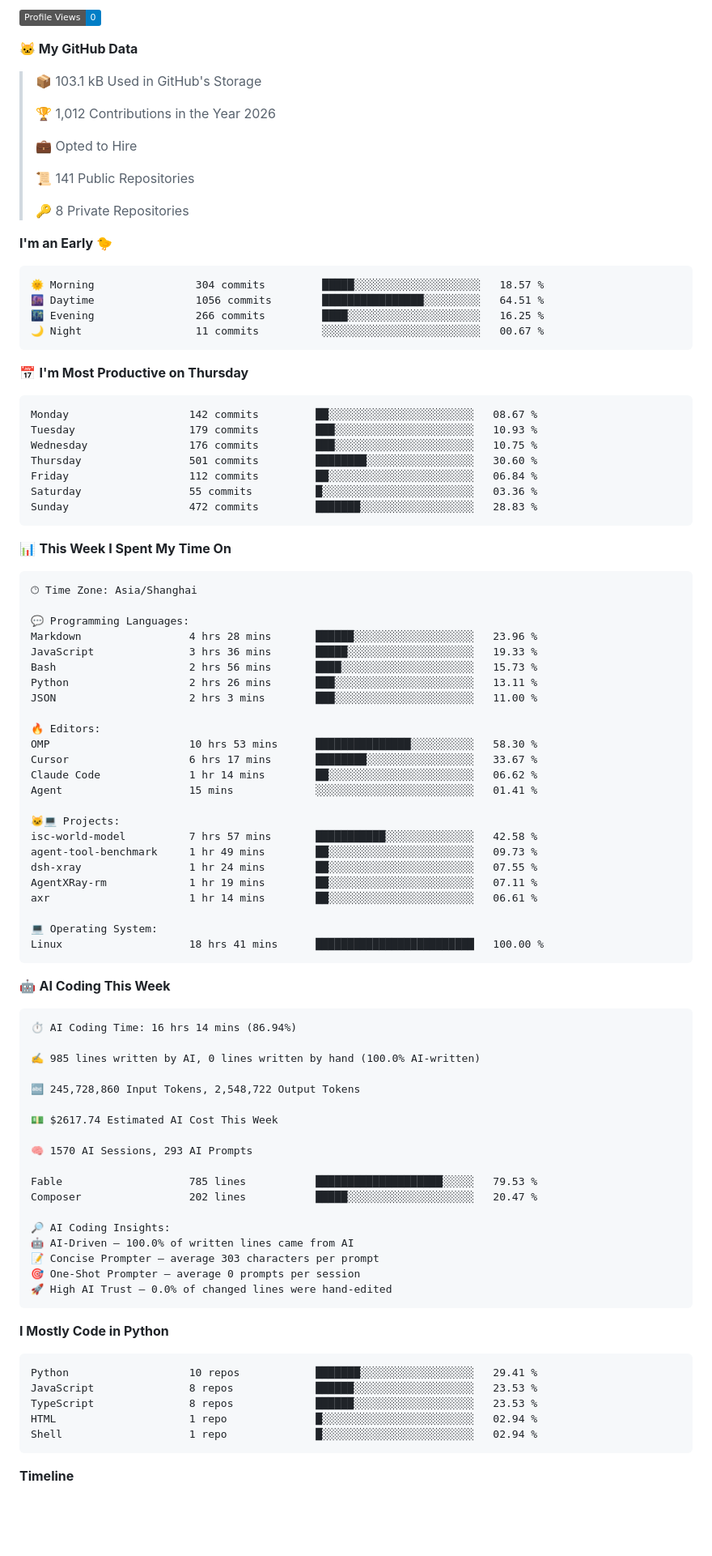
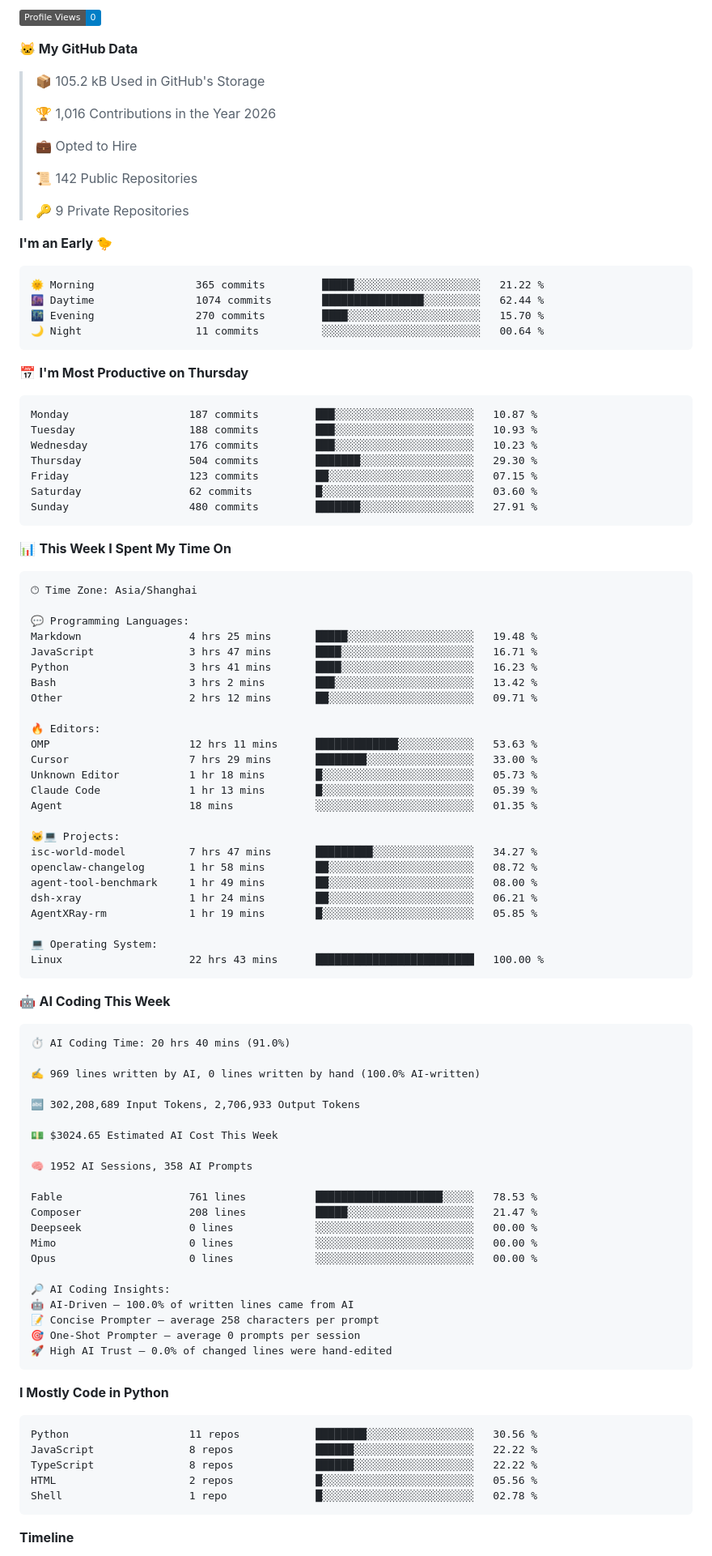
Before and after one commit to alloevil/alloevil, a Markdown page: README.md, the part around one of its changes. Shown at 81% size. Drawn GitHub-style; badges without logos; blank space fills up the shorter version.

Commit message:
Updated with Dev Metrics

````diff
--- a/README.md
+++ b/README.md
@@ -161,34 +161,34 @@
 
 **🐱 My GitHub Data**
 
-> 📦 103.1 kB Used in GitHub's Storage
+> 📦 105.2 kB Used in GitHub's Storage
  >
-> 🏆 1,012 Contributions in the Year 2026
+> 🏆 1,016 Contributions in the Year 2026
  >
 > 💼 Opted to Hire
  >
-> 📜 141 Public Repositories
+> 📜 142 Public Repositories
  >
-> 🔑 8 Private Repositories
+> 🔑 9 Private Repositories
  >
 **I'm an Early 🐤**
 
 ```text
-🌞 Morning                304 commits         █████░░░░░░░░░░░░░░░░░░░░   18.57 %
-🌆 Daytime                1056 commits        ████████████████░░░░░░░░░   64.51 %
-🌃 Evening                266 commits         ████░░░░░░░░░░░░░░░░░░░░░   16.25 %
-🌙 Night                  11 commits          ░░░░░░░░░░░░░░░░░░░░░░░░░   00.67 %
+🌞 Morning                365 commits         █████░░░░░░░░░░░░░░░░░░░░   21.22 %
+🌆 Daytime                1074 commits        ████████████████░░░░░░░░░   62.44 %
+🌃 Evening                270 commits         ████░░░░░░░░░░░░░░░░░░░░░   15.70 %
+🌙 Night                  11 commits          ░░░░░░░░░░░░░░░░░░░░░░░░░   00.64 %
 ```
 📅 **I'm Most Productive on Thursday**
 
 ```text
-Monday                   142 commits         ██░░░░░░░░░░░░░░░░░░░░░░░   08.67 %
-Tuesday                  179 commits         ███░░░░░░░░░░░░░░░░░░░░░░   10.93 %
-Wednesday                176 commits         ███░░░░░░░░░░░░░░░░░░░░░░   10.75 %
-Thursday                 501 commits         ████████░░░░░░░░░░░░░░░░░   30.60 %
-Friday                   112 commits         ██░░░░░░░░░░░░░░░░░░░░░░░   06.84 %
-Saturday                 55 commits          █░░░░░░░░░░░░░░░░░░░░░░░░   03.36 %
-Sunday                   472 commits         ███████░░░░░░░░░░░░░░░░░░   28.83 %
+Monday                   187 commits         ███░░░░░░░░░░░░░░░░░░░░░░   10.87 %
+Tuesday                  188 commits         ███░░░░░░░░░░░░░░░░░░░░░░   10.93 %
+Wednesday                176 commits         ███░░░░░░░░░░░░░░░░░░░░░░   10.23 %
+Thursday                 504 commits         ███████░░░░░░░░░░░░░░░░░░   29.30 %
+Friday                   123 commits         ██░░░░░░░░░░░░░░░░░░░░░░░   07.15 %
+Saturday                 62 commits          █░░░░░░░░░░░░░░░░░░░░░░░░   03.60 %
+Sunday                   480 commits         ███████░░░░░░░░░░░░░░░░░░   27.91 %
 ```
 
 
@@ -198,48 +198,52 @@ Sunday                   472 commits         ███████░░░░
 🕑︎ Time Zone: Asia/Shanghai
 
 💬 Programming Languages:
-Markdown                 4 hrs 28 mins       ██████░░░░░░░░░░░░░░░░░░░   23.96 %
-JavaScript               3 hrs 36 mins       █████░░░░░░░░░░░░░░░░░░░░   19.33 %
-Bash                     2 hrs 56 mins       ████░░░░░░░░░░░░░░░░░░░░░   15.73 %
-Python                   2 hrs 26 mins       ███░░░░░░░░░░░░░░░░░░░░░░   13.11 %
-JSON                     2 hrs 3 mins        ███░░░░░░░░░░░░░░░░░░░░░░   11.00 %
+Markdown                 4 hrs 25 mins       █████░░░░░░░░░░░░░░░░░░░░   19.48 %
+JavaScript               3 hrs 47 mins       ████░░░░░░░░░░░░░░░░░░░░░   16.71 %
+Python                   3 hrs 41 mins       ████░░░░░░░░░░░░░░░░░░░░░   16.23 %
+Bash                     3 hrs 2 mins        ███░░░░░░░░░░░░░░░░░░░░░░   13.42 %
+Other                    2 hrs 12 mins       ██░░░░░░░░░░░░░░░░░░░░░░░   09.71 %
 
 🔥 Editors:
-OMP                      10 hrs 53 mins      ███████████████░░░░░░░░░░   58.30 %
-Cursor                   6 hrs 17 mins       ████████░░░░░░░░░░░░░░░░░   33.67 %
-Claude Code              1 hr 14 mins        ██░░░░░░░░░░░░░░░░░░░░░░░   06.62 %
-Agent                    15 mins             ░░░░░░░░░░░░░░░░░░░░░░░░░   01.41 %
+OMP                      12 hrs 11 mins      █████████████░░░░░░░░░░░░   53.63 %
+Cursor                   7 hrs 29 mins       ████████░░░░░░░░░░░░░░░░░   33.00 %
+Unknown Editor           1 hr 18 mins        █░░░░░░░░░░░░░░░░░░░░░░░░   05.73 %
+Claude Code              1 hr 13 mins        █░░░░░░░░░░░░░░░░░░░░░░░░   05.39 %
+Agent                    18 mins             ░░░░░░░░░░░░░░░░░░░░░░░░░   01.35 %
 
 🐱‍💻 Projects:
-isc-world-model          7 hrs 57 mins       ███████████░░░░░░░░░░░░░░   42.58 %
-agent-tool-benchmark     1 hr 49 mins        ██░░░░░░░░░░░░░░░░░░░░░░░   09.73 %
-dsh-xray                 1 hr 24 mins        ██░░░░░░░░░░░░░░░░░░░░░░░   07.55 %
-AgentXRay-rm             1 hr 19 mins        ██░░░░░░░░░░░░░░░░░░░░░░░   07.11 %
-axr                      1 hr 14 mins        ██░░░░░░░░░░░░░░░░░░░░░░░   06.61 %
+isc-world-model          7 hrs 47 mins       █████████░░░░░░░░░░░░░░░░   34.27 %
+openclaw-changelog       1 hr 58 mins        ██░░░░░░░░░░░░░░░░░░░░░░░   08.72 %
+agent-tool-benchmark     1 hr 49 mins        ██░░░░░░░░░░░░░░░░░░░░░░░   08.00 %
+dsh-xray                 1 hr 24 mins        ██░░░░░░░░░░░░░░░░░░░░░░░   06.21 %
+AgentXRay-rm             1 hr 19 mins        █░░░░░░░░░░░░░░░░░░░░░░░░   05.85 %
 
 💻 Operating System:
-Linux                    18 hrs 41 mins      █████████████████████████   100.00 %
+Linux                    22 hrs 43 mins      █████████████████████████   100.00 %
 ```
 
 🤖 **AI Coding This Week**
 
 ```text
-⏱ AI Coding Time: 16 hrs 14 mins (86.94%)
+⏱ AI Coding Time: 20 hrs 40 mins (91.0%)
 
-✍️ 985 lines written by AI, 0 lines written by hand (100.0% AI-written)
+✍️ 969 lines written by AI, 0 lines written by hand (100.0% AI-written)
 
-🔤 245,728,860 Input Tokens, 2,548,722 Output Tokens
+🔤 302,208,689 Input Tokens, 2,706,933 Output Tokens
 
-💵 $2617.74 Estimated AI Cost This Week
+💵 $3024.65 Estimated AI Cost This Week
 
-🧠 1570 AI Sessions, 293 AI Prompts
+🧠 1952 AI Sessions, 358 AI Prompts
 
-Fable                    785 lines           ████████████████████░░░░░   79.53 %
-Composer                 202 lines           █████░░░░░░░░░░░░░░░░░░░░   20.47 %
+Fable                    761 lines           ████████████████████░░░░░   78.53 %
+Composer                 208 lines           █████░░░░░░░░░░░░░░░░░░░░   21.47 %
+Deepseek                 0 lines             ░░░░░░░░░░░░░░░░░░░░░░░░░   00.00 %
+Mimo                     0 lines             ░░░░░░░░░░░░░░░░░░░░░░░░░   00.00 %
+Opus                     0 lines             ░░░░░░░░░░░░░░░░░░░░░░░░░   00.00 %
 
 🔎 AI Coding Insights:
 🤖 AI-Driven — 100.0% of written lines came from AI
-📝 Concise Prompter — average 303 characters per prompt
+📝 Concise Prompter — average 258 characters per prompt
 🎯 One-Shot Prompter — average 0 prompts per session
 🚀 High AI Trust — 0.0% of changed lines were hand-edited
 ```
@@ -247,11 +251,11 @@ Composer                 202 lines           █████░░░░░░
 **I Mostly Code in Python**
 
 ```text
-Python                   10 repos            ███████░░░░░░░░░░░░░░░░░░   29.41 %
-JavaScript               8 repos             ██████░░░░░░░░░░░░░░░░░░░   23.53 %
-TypeScript               8 repos             ██████░░░░░░░░░░░░░░░░░░░   23.53 %
-HTML                     1 repo              █░░░░░░░░░░░░░░░░░░░░░░░░   02.94 %
-Shell                    1 repo              █░░░░░░░░░░░░░░░░░░░░░░░░   02.94 %
+Python                   11 repos            ████████░░░░░░░░░░░░░░░░░   30.56 %
+JavaScript               8 repos             ██████░░░░░░░░░░░░░░░░░░░   22.22 %
+TypeScript               8 repos             ██████░░░░░░░░░░░░░░░░░░░   22.22 %
+HTML                     2 repos             █░░░░░░░░░░░░░░░░░░░░░░░░   05.56 %
+Shell                    1 repo              █░░░░░░░░░░░░░░░░░░░░░░░░   02.78 %
 ```
 
 
````
Also changed, not shown: other parts of README.md (+1 -1 lines), assets/bar_graph.png.
